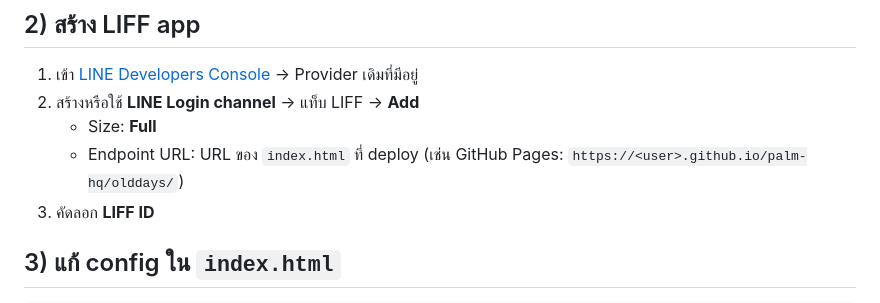
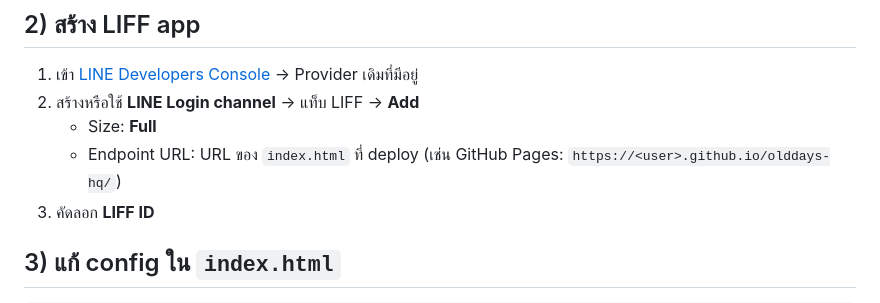
Before and after one commit to palmsil2026/olddays-hq, a Markdown page: README.md, the part around the change. Drawn GitHub-style.

Commit message:
แยก Old Days ออกจาก palm-hq เป็น repo ของบริษัทเอง — เพิ่ม CLAUDE.md + แก้ path Pages ใน README

```diff
--- a/README.md
+++ b/README.md
@@ -76,7 +76,7 @@ FoodStory POS ส่งอีเมล "Close Drawer Report" เข้า Gmail
 2. สร้างหรือใช้ **LINE Login channel** → แท็บ LIFF → **Add**
    - Size: **Full**
    - Endpoint URL: URL ของ `index.html` ที่ deploy (เช่น GitHub Pages:
-     `https://<user>.github.io/palm-hq/olddays/`)
+     `https://<user>.github.io/olddays-hq/`)
 3. คัดลอก **LIFF ID**
 
 ## 3) แก้ config ใน `index.html`
```
Also changed, not shown: CLAUDE.md (added, +29 -0 lines).
